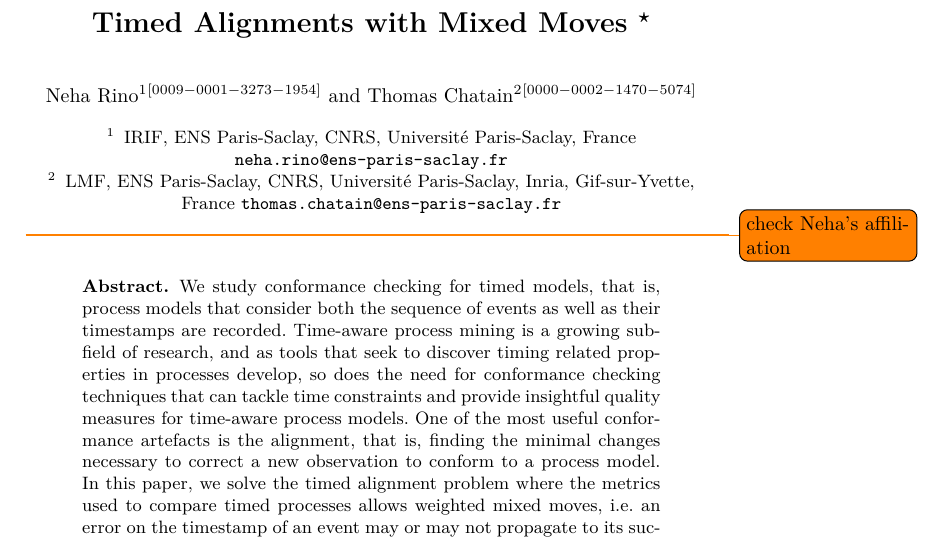
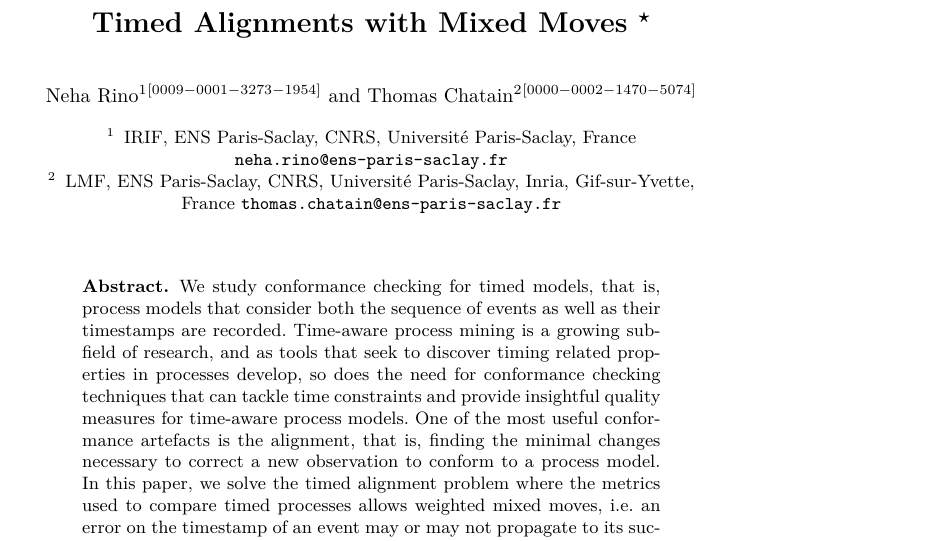
Before and after one commit to Goat18/CS-R-Time-Alignment-Problem, a LaTeX thesis (BPIPaper2.tex): part of page 1 of 12, cut so that both start at the same text. Compiled offline with pdfLaTeX.

Commit message:
remove todo

```diff
--- a/BPIPaper2.tex
+++ b/BPIPaper2.tex
@@ -95,7 +95,7 @@ Gif-sur-Yvette, France
 
 %
 \maketitle              % typeset the header of the contribution
-\todo{check Neha's affiliation}
+%% \todo{check Neha's affiliation}
 %
 \begin{abstract}
 We study conformance checking for timed models, that is, process models that consider both the sequence of events as well as their timestamps are recorded.
```
Also changed, not shown: BPIPaper2.tex (2 more changed lines).
